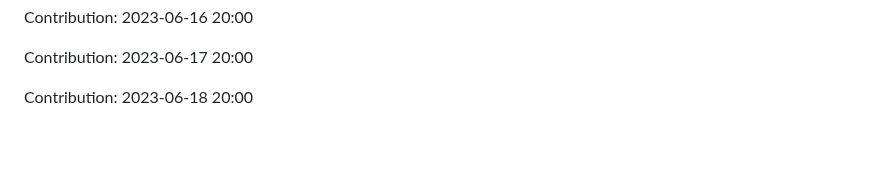
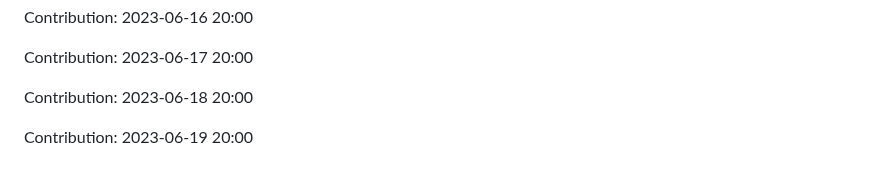
Before and after one commit to JoksicBogdan/ethane, a Markdown page: history.md, the part around the change. GitHub-like rendering; blank space fills up the shorter version.

Commit message:
"Contribution: 2023-06-19 20:00"

```diff
--- a/history.md
+++ b/history.md
@@ -2425,3 +2425,5 @@ Contribution: 2023-06-16 20:00
 Contribution: 2023-06-17 20:00
 
 Contribution: 2023-06-18 20:00
+
+Contribution: 2023-06-19 20:00
```
